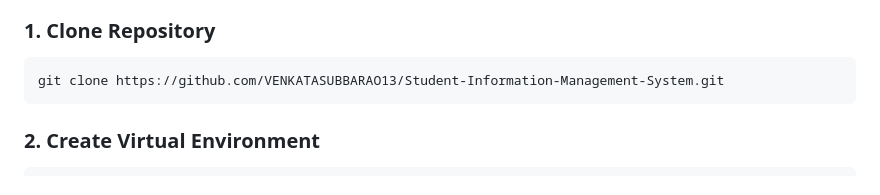
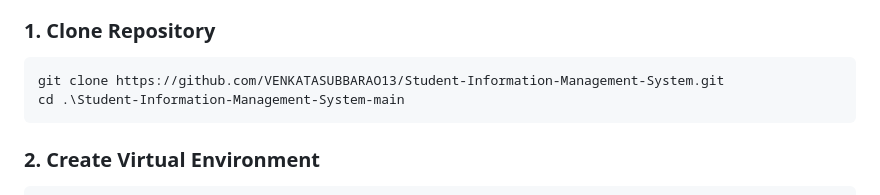
Before and after one commit to VENKATASUBBARAO13/Student-Information-Management-System, a Markdown page: README.md, the part around the change. Drawn GitHub-style.

````diff
--- a/README.md
+++ b/README.md
@@ -102,6 +102,7 @@ Frontend (HTML/CSS/JavaScript)
 
 ```bash
 git clone https://github.com/VENKATASUBBARAO13/Student-Information-Management-System.git
+cd .\Student-Information-Management-System-main
 ```
 
 ### 2. Create Virtual Environment
````
